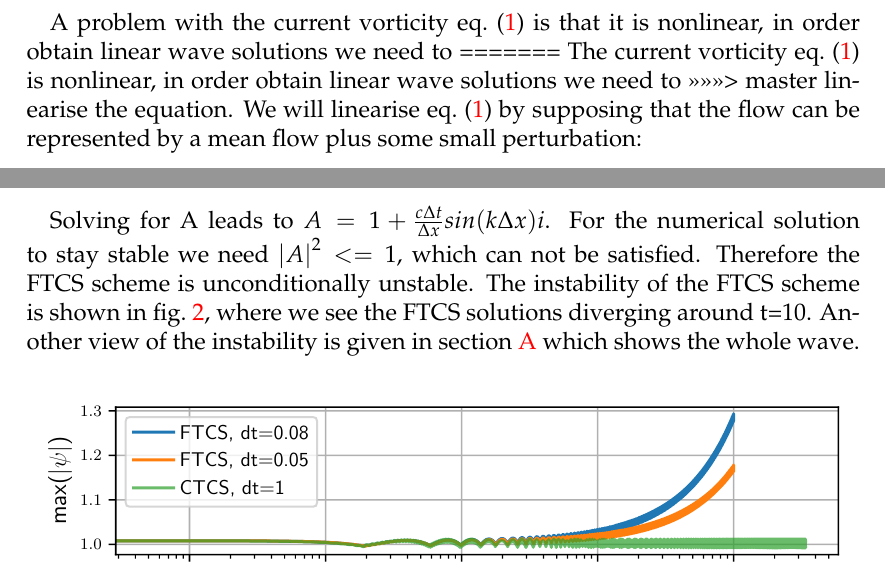
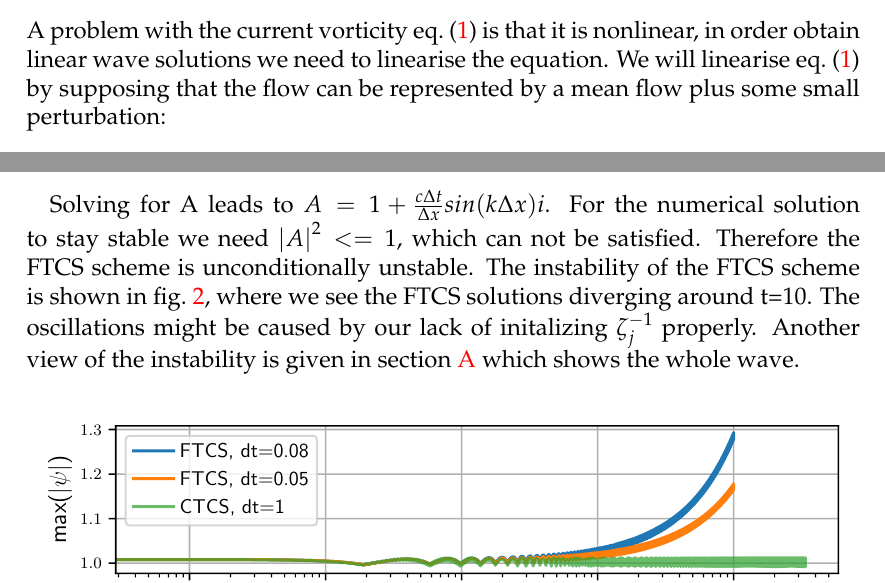
Before and after one commit to ejgal/FYS4150, a LaTeX document (Project5/latex/main.tex, which reads Project5/latex/methods.tex): two parts of pages 3 and 9 of 19, joined at a grey line, cut so that both start at the same text. Compiled offline with pdfLaTeX.

Commit message:
Write oscillations

```diff
--- a/Project5/latex/methods.tex
+++ b/Project5/latex/methods.tex
@@ -5,10 +4,6 @@
 
 A problem with the current vorticity \cref{eq:QG_vorticity} is
 that it is nonlinear, in order obtain linear wave solutions we need to
-=======
-The current vorticity \cref{eq:QG_vorticity} is
- nonlinear, in order obtain linear wave solutions we need to
->>>>>>> master
 linearise the equation. We will linearise \cref{eq:QG_vorticity} by supposing
 that the flow can be represented by a mean flow plus some small perturbation:
 \begin{equation}\label{eq:VeloctiyPertubation}
@@ -304,9 +299,10 @@ The FTCS gives,
 
 Solving for A leads to $ A = 1 + \frac{c \Delta t}{\Delta x} sin(k\Delta x) i$.
 For the numerical solution to stay stable we need $\abs{A}^2 <= 1$, which can
-not be satisfied. Therefore the FTCS scheme is unconditionally unstable.
-The instability of the FTCS scheme is shown in \cref{fig:compare_small},
-where we see the FTCS solutions diverging around t=10. Another view of the
+not be satisfied. Therefore the FTCS scheme is unconditionally unstable. The
+instability of the FTCS scheme is shown in \cref{fig:compare_small}, where we
+see the FTCS solutions diverging around t=10. The oscillations might be caused
+by our lack of initalizing $\zeta_{j}^{-1}$ properly. Another view of the
 instability is given in \cref{sec:stability} which shows the whole wave.
 
 \begin{figure}[h]
```
Also changed, not shown: Project5/latex/methods.tex (1 more changed lines).
